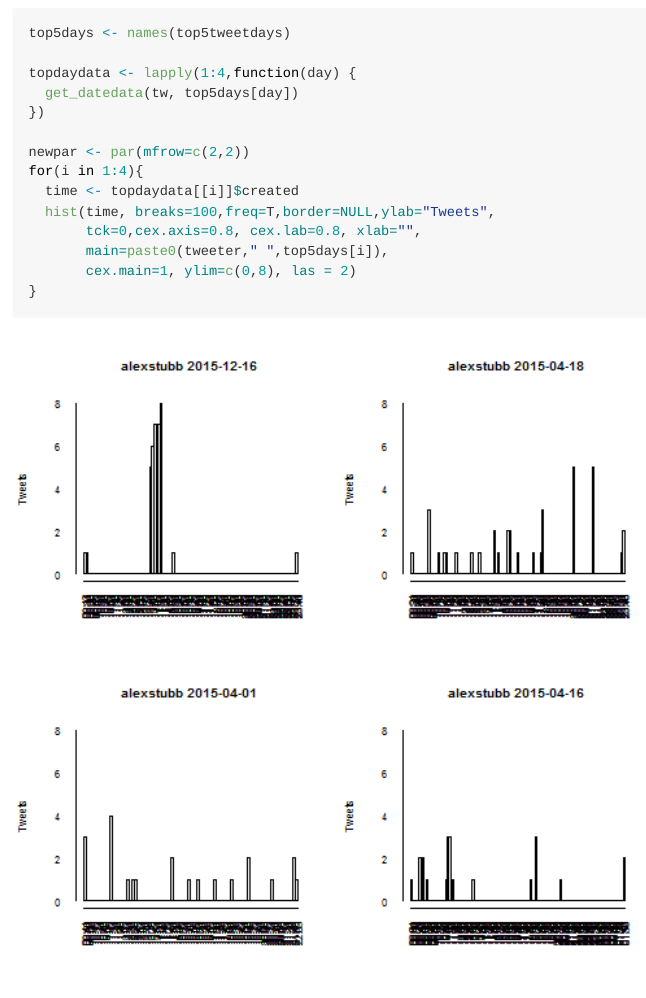
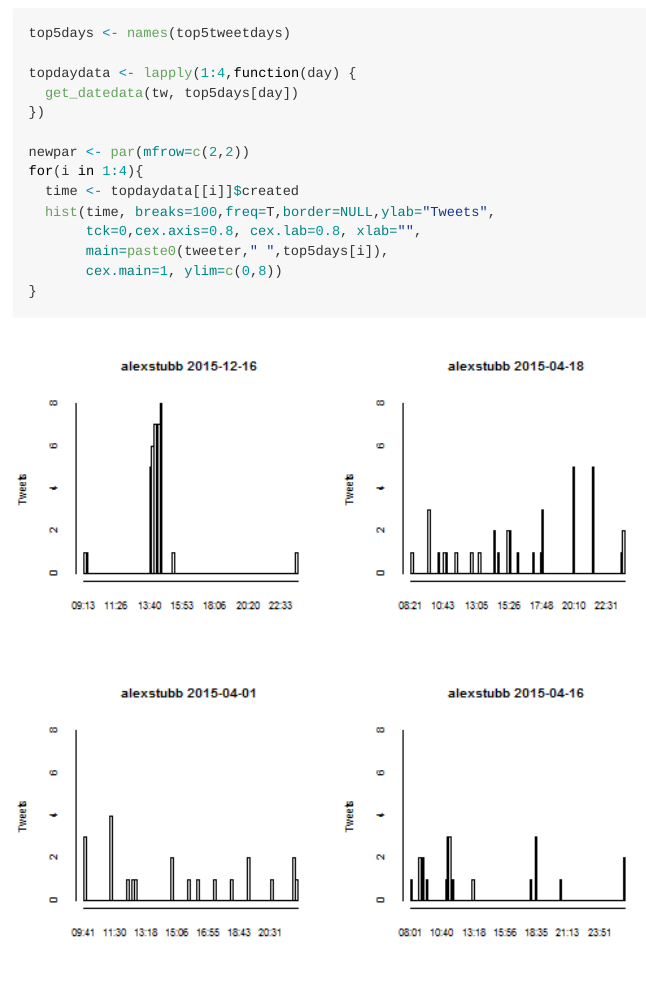
Before and after one commit to TuomoNieminen/StubbTweets, an R Markdown document (README.Rmd): the page in a window 1100 px wide, from 3600 px down. The pictures show the output file README.md that the author committed with the source, drawn offline in the style of GitHub.

Commit message:
update README

````diff
--- a/README.Rmd
+++ b/README.Rmd
@@ -100,6 +100,6 @@ for(i in 1:4){
   hist(time, breaks=100,freq=T,border=NULL,ylab="Tweets",
        tck=0,cex.axis=0.8, cex.lab=0.8, xlab="",
        main=paste0(tweeter," ",top5days[i]),
-       cex.main=1, ylim=c(0,8), las = 2)
+       cex.main=1, ylim=c(0,8))
 }
 ```
````
Also changed, not shown: README.md, figure/top_days-1.png.
